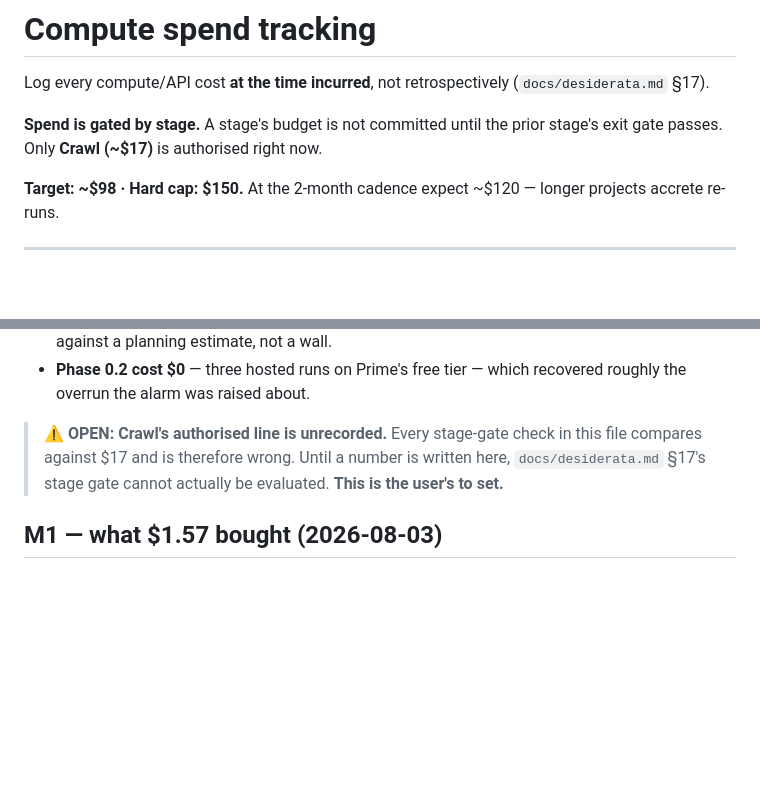
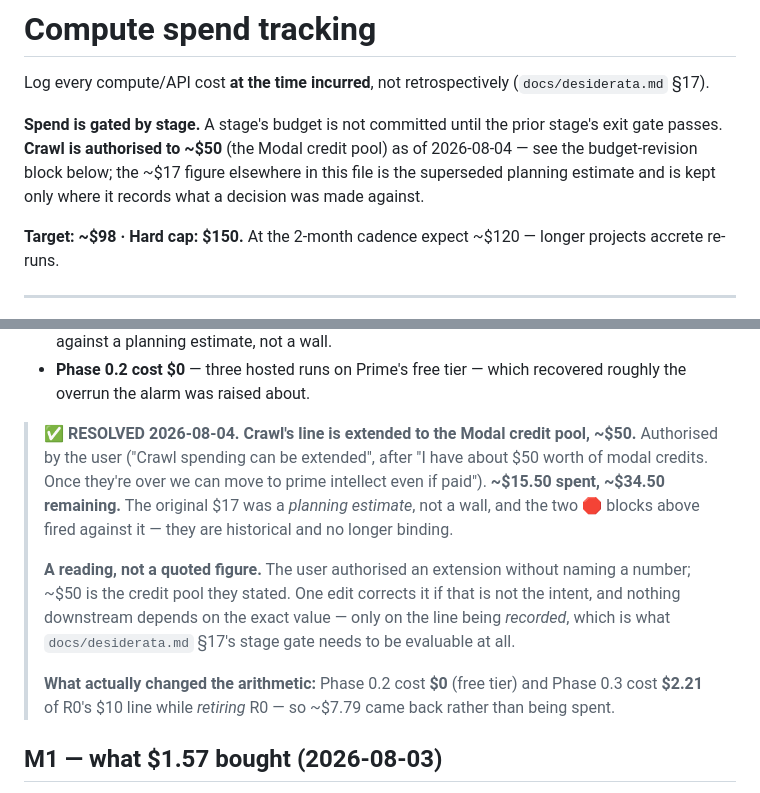
Before and after one commit to kar-ganap/assay, a Markdown page: tasks/spend.md, 2 parts joined by grey strips. Rendered like a GitHub page; blank space fills up the shorter version.

```diff
--- a/tasks/spend.md
+++ b/tasks/spend.md
@@ -3,7 +3,7 @@
 Log every compute/API cost **at the time incurred**, not retrospectively (`docs/desiderata.md` §17).
 
 **Spend is gated by stage.** A stage's budget is not committed until the prior stage's exit gate
-passes. Only **Crawl (~$17)** is authorised right now.
+passes. **Crawl is authorised to ~$50** (the Modal credit pool) as of 2026-08-04 — see the budget-revision block below; the ~$17 figure elsewhere in this file is the superseded planning estimate and is kept only where it records what a decision was made against.
 
 **Target: ~$98 · Hard cap: $150.** At the 2-month cadence expect ~$120 — longer projects accrete
 re-runs.
@@ -125,9 +125,19 @@ ledger was never updated to say so. Recording the state rather than leaving it c
 - **Phase 0.2 cost $0** — three hosted runs on Prime's free tier — which recovered roughly the
   overrun the alarm was raised about.
 
-> ⚠️ **OPEN: Crawl's authorised line is unrecorded.** Every stage-gate check in this file compares
-> against $17 and is therefore wrong. Until a number is written here, `docs/desiderata.md` §17's
-> stage gate cannot actually be evaluated. **This is the user's to set.**
+> ✅ **RESOLVED 2026-08-04. Crawl's line is extended to the Modal credit pool, ~$50.**
+> Authorised by the user ("Crawl spending can be extended", after "I have about $50 worth of modal
+> credits. Once they're over we can move to prime intellect even if paid"). **~$15.50 spent, ~$34.50
+> remaining.** The original $17 was a *planning estimate*, not a wall, and the two 🛑 blocks above
+> fired against it — they are historical and no longer binding.
+>
+> **A reading, not a quoted figure.** The user authorised an extension without naming a number; ~$50
+> is the credit pool they stated. One edit corrects it if that is not the intent, and nothing
+> downstream depends on the exact value — only on the line being *recorded*, which is what
+> `docs/desiderata.md` §17's stage gate needs to be evaluable at all.
+>
+> **What actually changed the arithmetic:** Phase 0.2 cost **$0** (free tier) and Phase 0.3 cost
+> **$2.21** of R0's $10 line while *retiring* R0 — so ~$7.79 came back rather than being spent.
 
 ## M1 — what $1.57 bought (2026-08-03)
 
```
Also changed, not shown: CLAUDE.md (+15 -1 lines), tasks/todo.md (+3 -4 lines).
